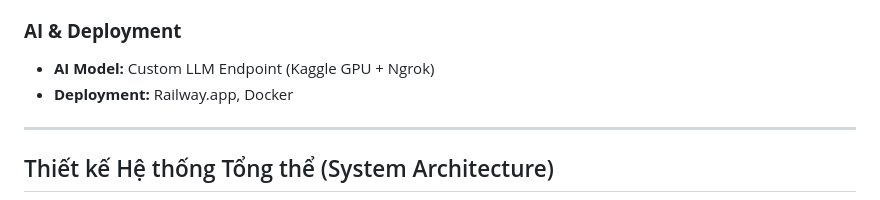
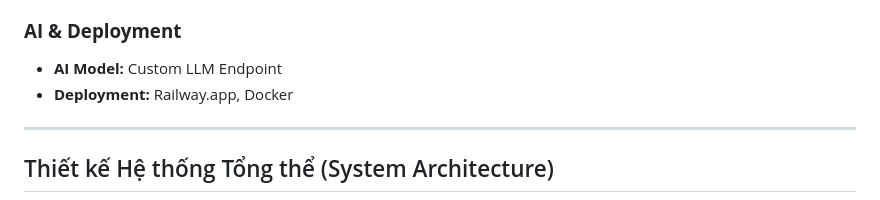
Before and after one commit to nardouhn/ai-translator-system, a Markdown page: README.md, the part around the change. Rendered like a GitHub page.

```diff
--- a/README.md
+++ b/README.md
@@ -42,7 +42,7 @@ Dự án Hệ thống Dịch thuật AI (AI Translator) đa nền tảng, hỗ t
 - **Storage:** Cloudflare R2 (S3-compatible)
 
 ### **AI & Deployment**
-- **AI Model:** Custom LLM Endpoint (Kaggle GPU + Ngrok)
+- **AI Model:** Custom LLM Endpoint
 - **Deployment:** Railway.app, Docker
 
 ---
```
